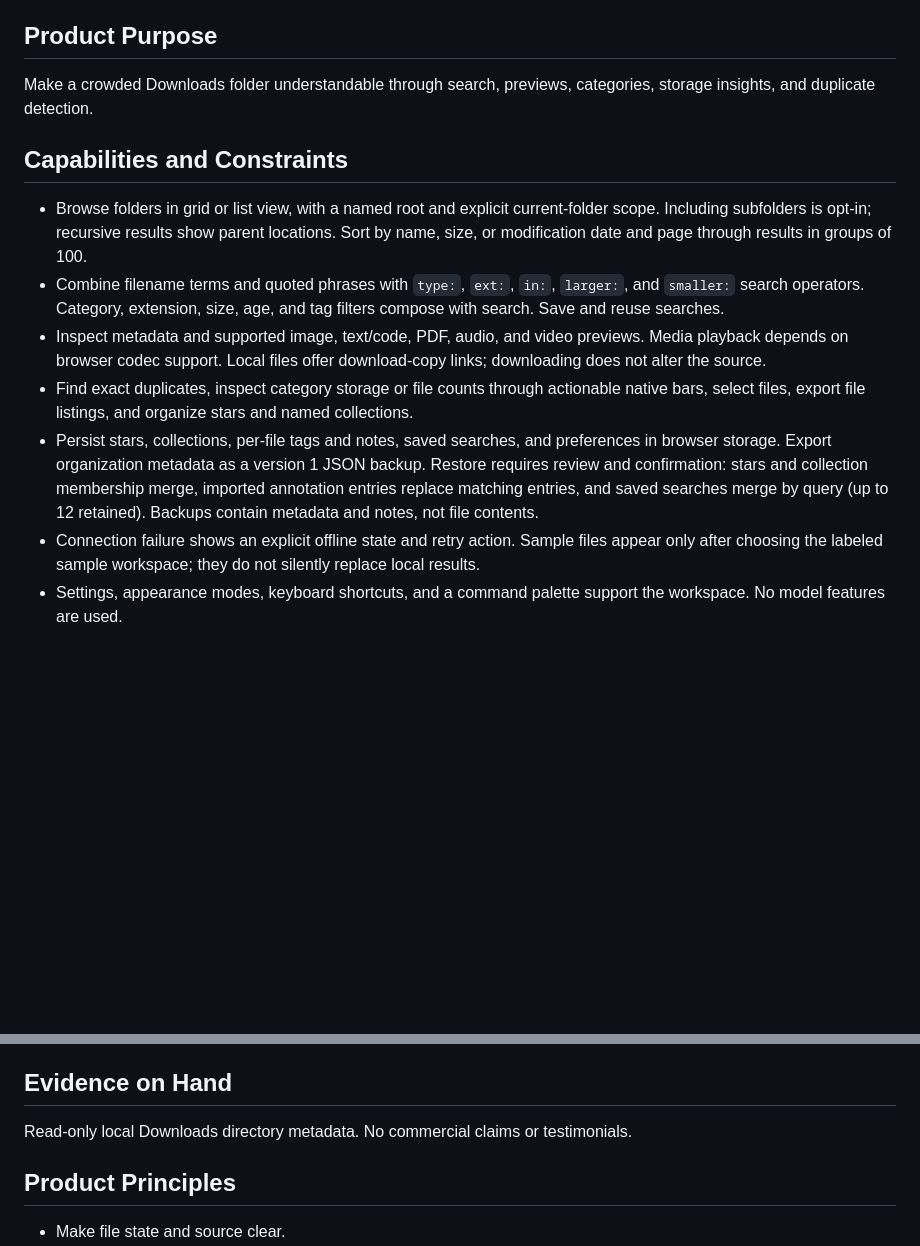
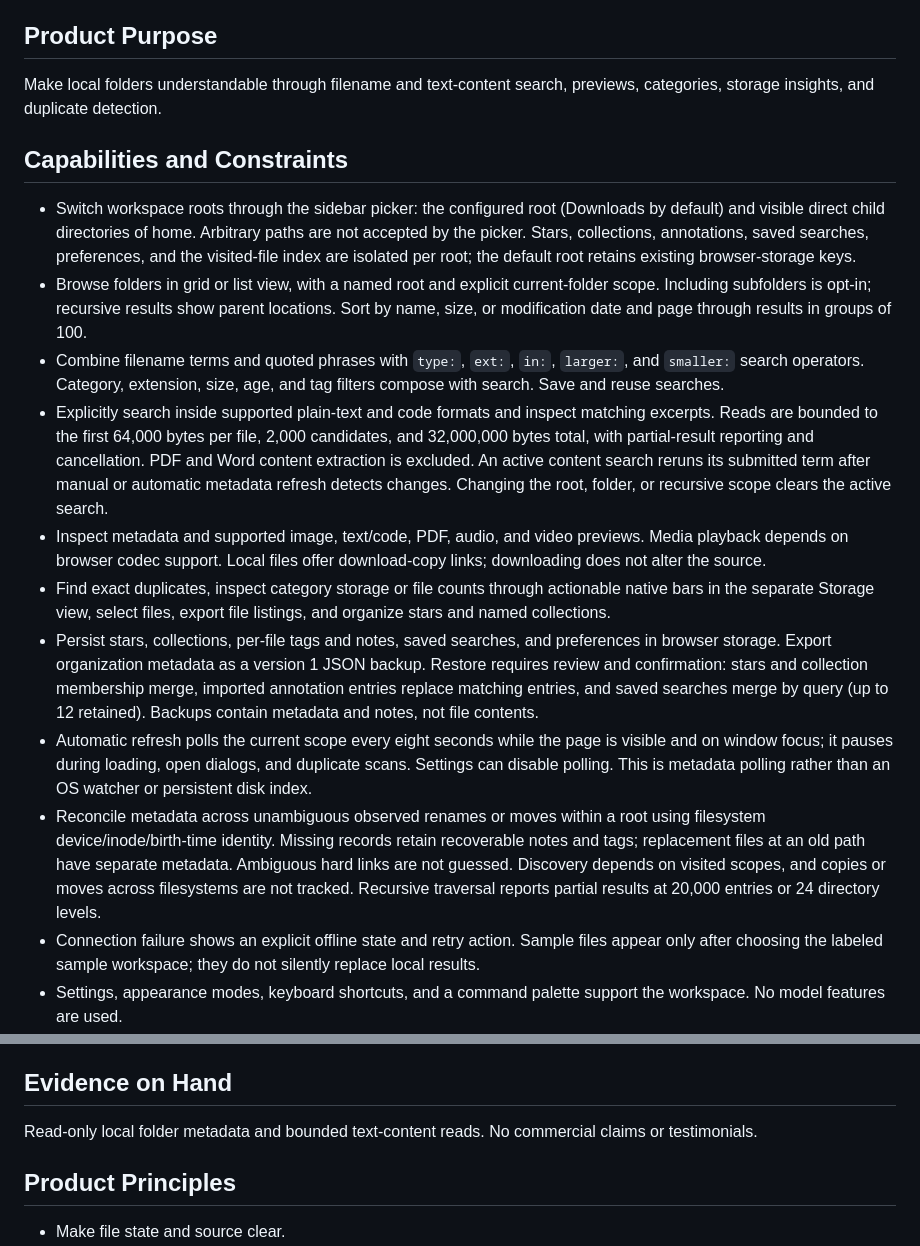
Before and after one commit to ebilesh/sift, a Markdown page: PRODUCT.md, 2 parts joined by grey strips. Rendered like a GitHub page; blank space fills up the shorter version.

```diff
--- a/PRODUCT.md
+++ b/PRODUCT.md
@@ -12,14 +12,18 @@ React, TypeScript, Tailwind CSS, Vite. Local Node server for read-only file meta
 People browsing, inspecting, and organizing their downloaded files on desktop, with responsive access on smaller screens.
 
 ## Product Purpose
-Make a crowded Downloads folder understandable through search, previews, categories, storage insights, and duplicate detection.
+Make local folders understandable through filename and text-content search, previews, categories, storage insights, and duplicate detection.
 
 ## Capabilities and Constraints
+- Switch workspace roots through the sidebar picker: the configured root (Downloads by default) and visible direct child directories of home. Arbitrary paths are not accepted by the picker. Stars, collections, annotations, saved searches, preferences, and the visited-file index are isolated per root; the default root retains existing browser-storage keys.
 - Browse folders in grid or list view, with a named root and explicit current-folder scope. Including subfolders is opt-in; recursive results show parent locations. Sort by name, size, or modification date and page through results in groups of 100.
 - Combine filename terms and quoted phrases with `type:`, `ext:`, `in:`, `larger:`, and `smaller:` search operators. Category, extension, size, age, and tag filters compose with search. Save and reuse searches.
+- Explicitly search inside supported plain-text and code formats and inspect matching excerpts. Reads are bounded to the first 64,000 bytes per file, 2,000 candidates, and 32,000,000 bytes total, with partial-result reporting and cancellation. PDF and Word content extraction is excluded. An active content search reruns its submitted term after manual or automatic metadata refresh detects changes. Changing the root, folder, or recursive scope clears the active search.
 - Inspect metadata and supported image, text/code, PDF, audio, and video previews. Media playback depends on browser codec support. Local files offer download-copy links; downloading does not alter the source.
-- Find exact duplicates, inspect category storage or file counts through actionable native bars, select files, export file listings, and organize stars and named collections.
+- Find exact duplicates, inspect category storage or file counts through actionable native bars in the separate Storage view, select files, export file listings, and organize stars and named collections.
 - Persist stars, collections, per-file tags and notes, saved searches, and preferences in browser storage. Export organization metadata as a version 1 JSON backup. Restore requires review and confirmation: stars and collection membership merge, imported annotation entries replace matching entries, and saved searches merge by query (up to 12 retained). Backups contain metadata and notes, not file contents.
+- Automatic refresh polls the current scope every eight seconds while the page is visible and on window focus; it pauses during loading, open dialogs, and duplicate scans. Settings can disable polling. This is metadata polling rather than an OS watcher or persistent disk index.
+- Reconcile metadata across unambiguous observed renames or moves within a root using filesystem device/inode/birth-time identity. Missing records retain recoverable notes and tags; replacement files at an old path have separate metadata. Ambiguous hard links are not guessed. Discovery depends on visited scopes, and copies or moves across filesystems are not tracked. Recursive traversal reports partial results at 20,000 entries or 24 directory levels.
 - Connection failure shows an explicit offline state and retry action. Sample files appear only after choosing the labeled sample workspace; they do not silently replace local results.
 - Settings, appearance modes, keyboard shortcuts, and a command palette support the workspace. No model features are used.
 
@@ -29,7 +33,7 @@ This version reads source files and writes organization metadata only to browser
 Sift. Premium charcoal interface, subtle violet accents, inspired by Linear, Raycast and Arc. Precise typography and spacing; no generic gradients or excessive glass.
 
 ## Evidence on Hand
-Read-only local Downloads directory metadata. No commercial claims or testimonials.
+Read-only local folder metadata and bounded text-content reads. No commercial claims or testimonials.
 
 ## Product Principles
 - Make file state and source clear.
```
Also changed, not shown: README.md (+5 -5 lines), docs/architecture.md (+7 -3 lines), docs/workspace.png, 16 other files.
